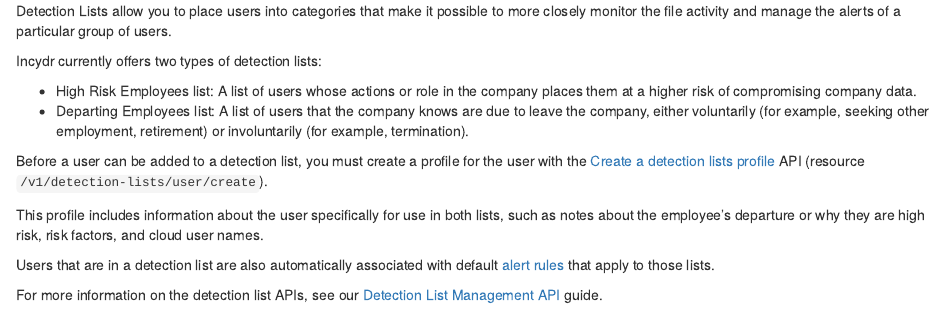
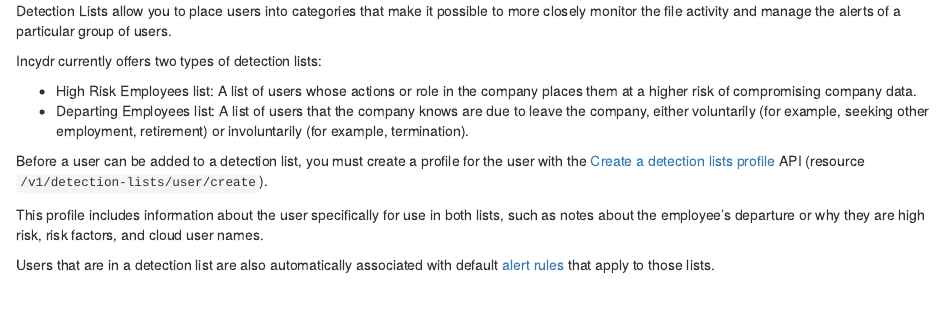
Before and after one commit to code42/developer.code42.com, an R Markdown document (api/api-descriptions/detection_lists.rmd): the page in a window 1100 px wide, from its top. Rendered offline with R 4.5, knitr and Pandoc, with nearby package versions.

Commit message:
remove detectionlist and high risk employee guides (#66)
* rm dl and hre guides

* rm "more info" link

```diff
--- a/api/api-descriptions/detection_lists.rmd
+++ b/api/api-descriptions/detection_lists.rmd
@@ -10,5 +10,3 @@
 This profile includes information about the user specifically for use in both lists, such as notes about the employee’s departure or why they are high risk, risk factors, and cloud user names.
 
 Users that are in a detection list are also automatically associated with default [alert rules](/api/#tag/Rules) that apply to those lists.
-
-For more information on the detection list APIs, see our [Detection List Management API](/detection-list-management-api/#detection-list-management-api) guide.
```
Also changed, not shown: api/index.html, detection-list-management-api/index.html (deleted), forensic-search-api/index.html, index.html, respond-to-an-alert/index.html, security-alerts-api/index.html, track-hre-file-activity/index.html (deleted).
